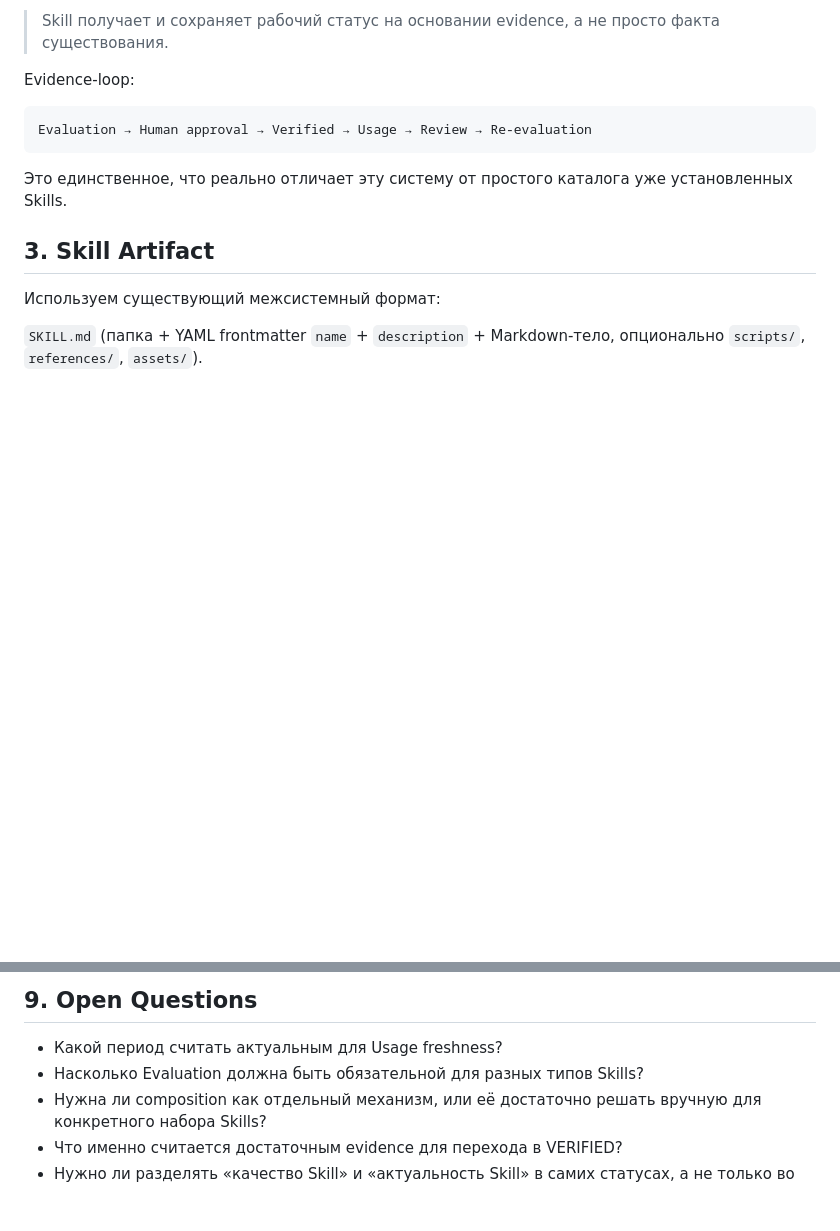
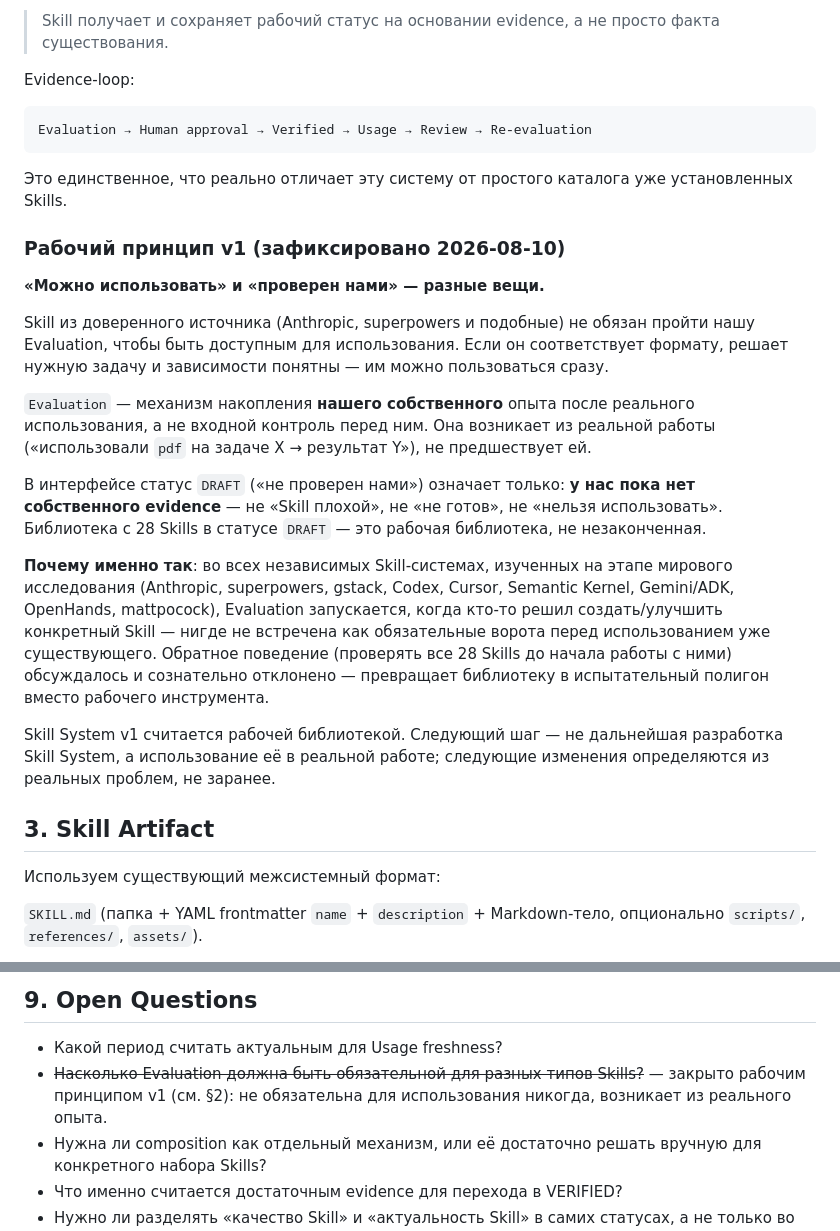
Before and after one commit to megapolisagent/SKILL-SYSTEM, a Markdown page: SKILL-SYSTEM.md, 2 parts joined by grey strips. Rendered like a GitHub page; blank space fills up the shorter version.

Commit message:
Зафиксировать рабочий принцип Skill System v1: «можно использовать» ≠ «проверен нами». Evaluation — накопление опыта после реального использования, не входной контроль. Skill System v1 = рабочая библиотека, дальше — использование, не разработка

````diff
--- a/SKILL-SYSTEM.md
+++ b/SKILL-SYSTEM.md
@@ -21,6 +21,20 @@ Evaluation → Human approval → Verified → Usage → Review → Re-evaluatio
 ```
 
 Это единственное, что реально отличает эту систему от простого каталога уже установленных Skills.
+
+### Рабочий принцип v1 (зафиксировано 2026-08-10)
+
+**«Можно использовать» и «проверен нами» — разные вещи.**
+
+Skill из доверенного источника (Anthropic, superpowers и подобные) не обязан пройти нашу Evaluation, чтобы быть доступным для использования. Если он соответствует формату, решает нужную задачу и зависимости понятны — им можно пользоваться сразу.
+
+`Evaluation` — механизм накопления **нашего собственного** опыта после реального использования, а не входной контроль перед ним. Она возникает из реальной работы («использовали `pdf` на задаче X → результат Y»), не предшествует ей.
+
+В интерфейсе статус `DRAFT` («не проверен нами») означает только: **у нас пока нет собственного evidence** — не «Skill плохой», не «не готов», не «нельзя использовать». Библиотека с 28 Skills в статусе `DRAFT` — это рабочая библиотека, не незаконченная.
+
+**Почему именно так**: во всех независимых Skill-системах, изученных на этапе мирового исследования (Anthropic, superpowers, gstack, Codex, Cursor, Semantic Kernel, Gemini/ADK, OpenHands, mattpocock), Evaluation запускается, когда кто-то решил создать/улучшить конкретный Skill — нигде не встречена как обязательные ворота перед использованием уже существующего. Обратное поведение (проверять все 28 Skills до начала работы с ними) обсуждалось и сознательно отклонено — превращает библиотеку в испытательный полигон вместо рабочего инструмента.
+
+Skill System v1 считается рабочей библиотекой. Следующий шаг — не дальнейшая разработка Skill System, а использование её в реальной работе; следующие изменения определяются из реальных проблем, не заранее.
 
 ## 3. Skill Artifact
 
@@ -116,7 +130,7 @@ Usage не является доказательством качества —
 ## 9. Open Questions
 
 - Какой период считать актуальным для Usage freshness?
-- Насколько Evaluation должна быть обязательной для разных типов Skills?
+- ~~Насколько Evaluation должна быть обязательной для разных типов Skills?~~ — закрыто рабочим принципом v1 (см. §2): не обязательна для использования никогда, возникает из реального опыта.
 - Нужна ли composition как отдельный механизм, или её достаточно решать вручную для конкретного набора Skills?
 - Что именно считается достаточным evidence для перехода в VERIFIED?
 - Нужно ли разделять «качество Skill» и «актуальность Skill» в самих статусах, а не только во внутренней evidence?
````
